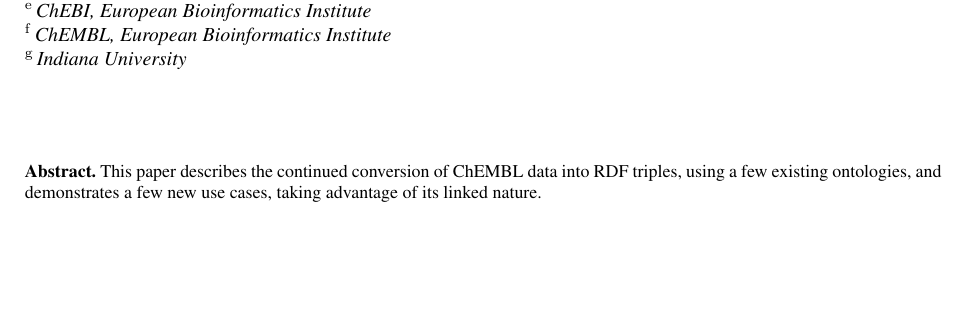
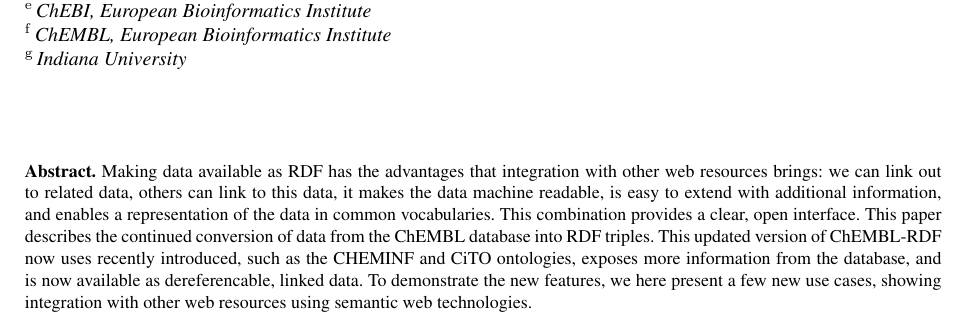
Before and after one commit to egonw/chembl-rdf-paper, a LaTeX document (article.tex): part of page 1 of 5 before the commit and part of page 1 of 6 after it, cut so that both start at the same text, the shorter picture padded with empty space. Compiled offline with pdfLaTeX.

Commit message:
Written a full abstract

```diff
--- a/article.tex
+++ b/article.tex
@@ -78,8 +78,15 @@
 \address[G]{Indiana University}
 
 \begin{abstract}
-This paper describes the continued conversion of ChEMBL data into RDF triples, using a few existing
-ontologies, and demonstrates a few new use cases, taking advantage of its linked nature.
+Making data available as RDF has the advantages that integration with other web resources brings:
+we can link out to related data, others can link to this data, it makes the data machine readable,
+is easy to extend with additional information,  and enables a representation of the data in common
+vocabularies. This combination provides a clear, open interface.
+This paper describes the continued conversion of data from the ChEMBL database into RDF triples.
+This updated version of ChEMBL-RDF now uses recently introduced, such as the CHEMINF and CiTO ontologies,
+exposes more information from the database, and is now available as dereferencable, linked data.
+To demonstrate the new features, we here present a few new use cases, showing integration with
+other web resources using semantic web technologies.
 \end{abstract}
 
 \begin{keyword}
```
